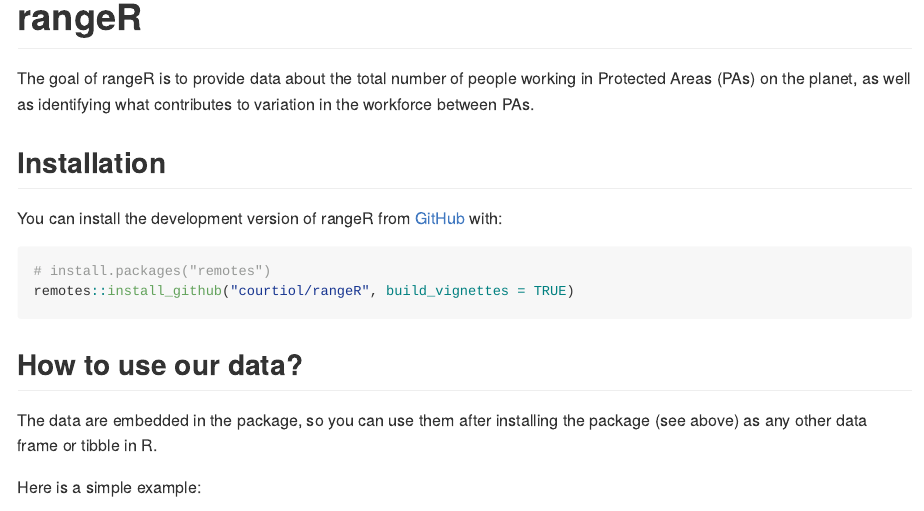
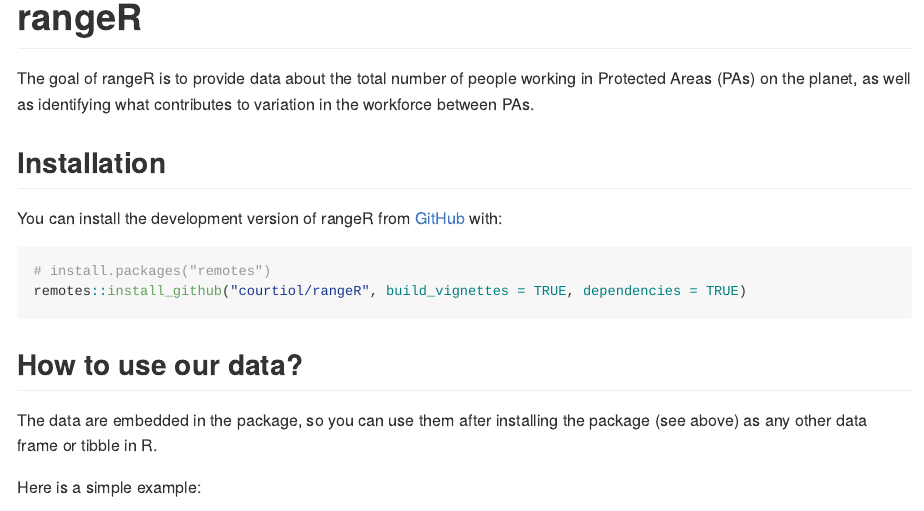
Before and after one commit to courtiol/rangeRinPA, an R Markdown document (README.Rmd): the page in a window 1100 px wide, from its top. The pictures show the output file README.md that the author committed with the source, drawn offline in the style of GitHub; badge pictures from the web are left out.

Commit message:
How to install dependencies

````diff
--- a/README.Rmd
+++ b/README.Rmd
@@ -28,7 +28,7 @@ You can install the development version of rangeR from [GitHub](https://github.c
 
 ``` r
 # install.packages("remotes")
-remotes::install_github("courtiol/rangeR", build_vignettes = TRUE)
+remotes::install_github("courtiol/rangeR", build_vignettes = TRUE, dependencies = TRUE)
 ```
 
 ## How to use our data?
````
Also changed, not shown: README.md.
